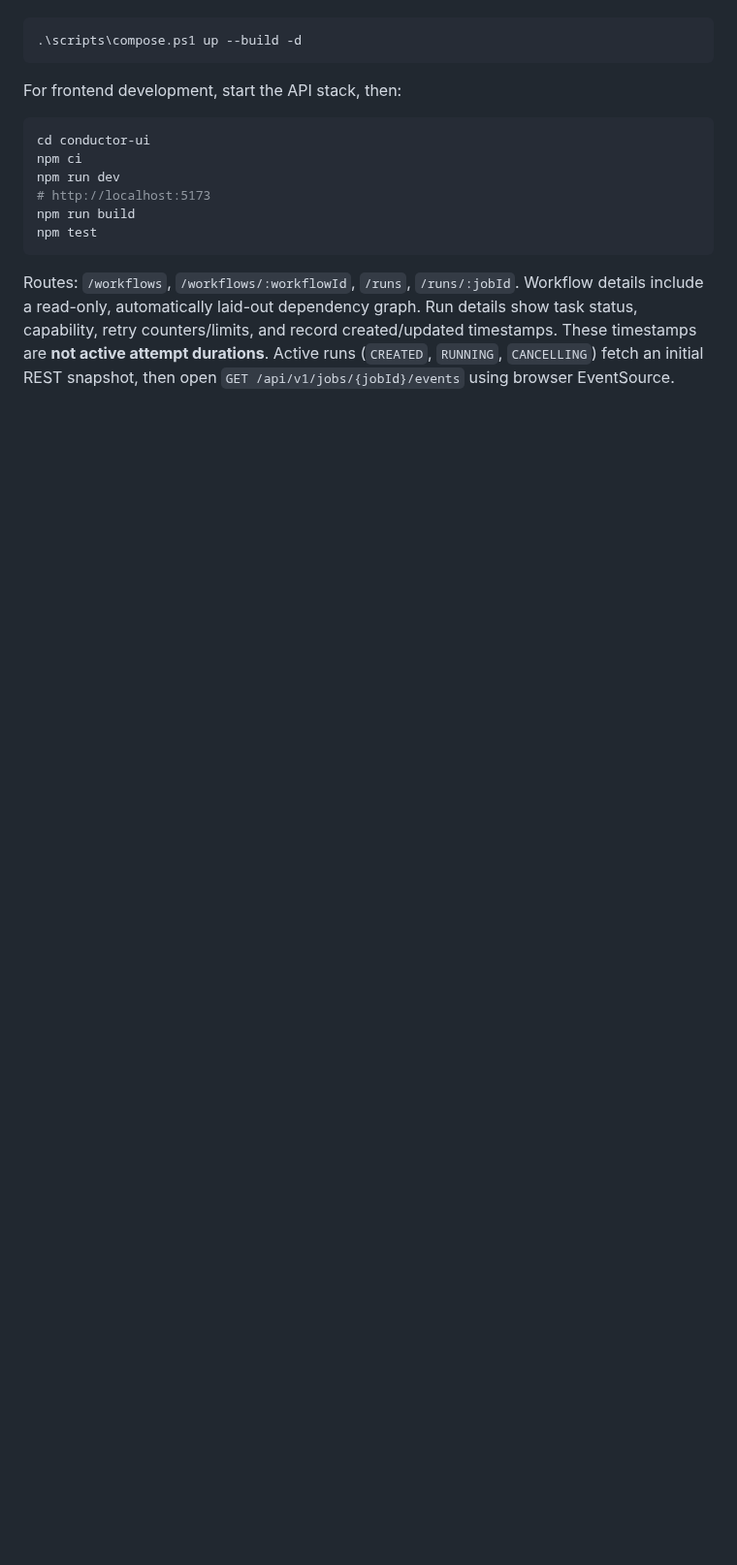
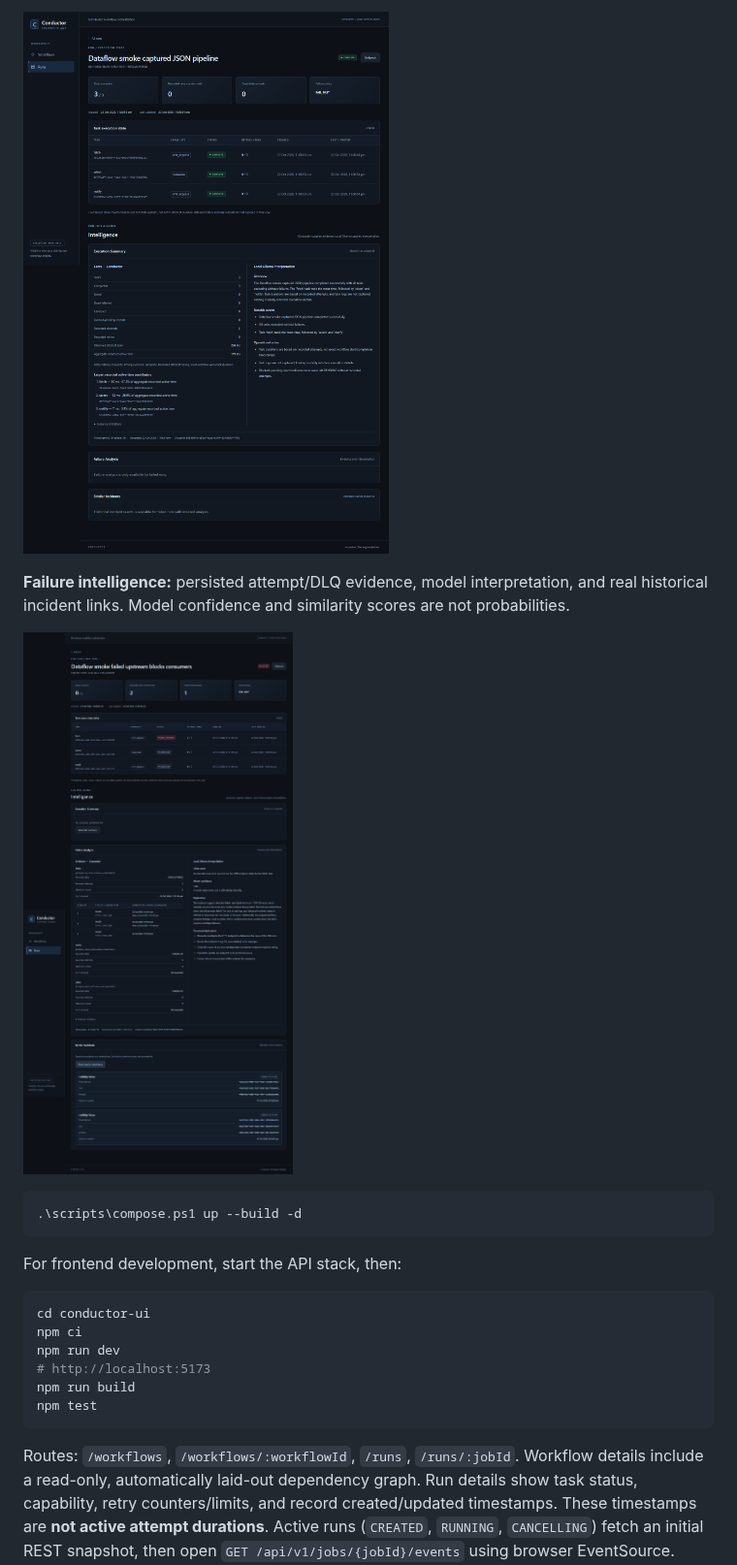
Before and after one commit to tarunkishore2303/conductor, a Markdown page: README.md, the part around one of its changes. Shown at 97% size. Rendered like a GitHub page; pictures changed too: docs/screenshots/execution-summary.png (added), docs/screenshots/failure-intelligence.png (added); folded sections open; blank space fills up the shorter version.

````diff
--- a/README.md
+++ b/README.md
@@ -22,3 +49,12 @@ state at **http://localhost:3001**. No Ollama models are required.
+![Completed run with Conductor summary facts alongside local Ollama interpretation](docs/screenshots/execution-summary.png)
+
+**Failure intelligence:** persisted attempt/DLQ evidence, model interpretation,
+and real historical incident links. Model confidence and similarity scores are
+not probabilities.
+
+![Failed run with retry evidence, separate model interpretation, and scored historical incidents](docs/screenshots/failure-intelligence.png)
+
+</details>
 
 ```powershell
 .\scripts\compose.ps1 up --build -d
````
Also changed, not shown: other parts of README.md (+66 -4 lines), docs/screenshots/live-run.png (added), docs/screenshots/workflow-dag.png (added), 14 other files.
